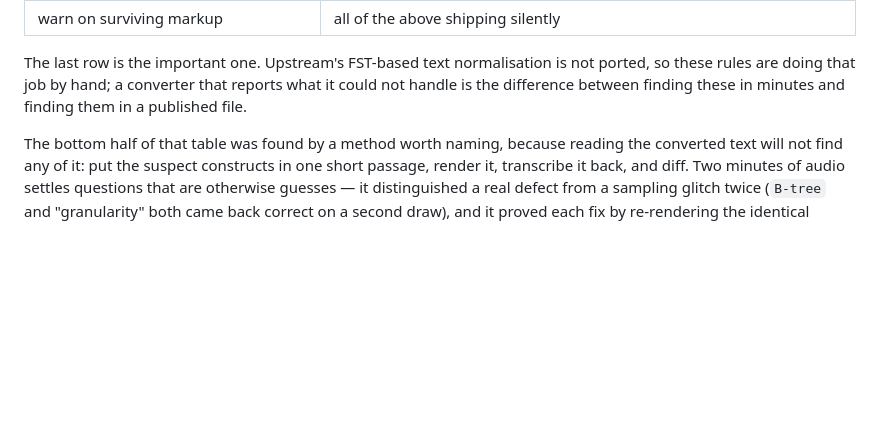
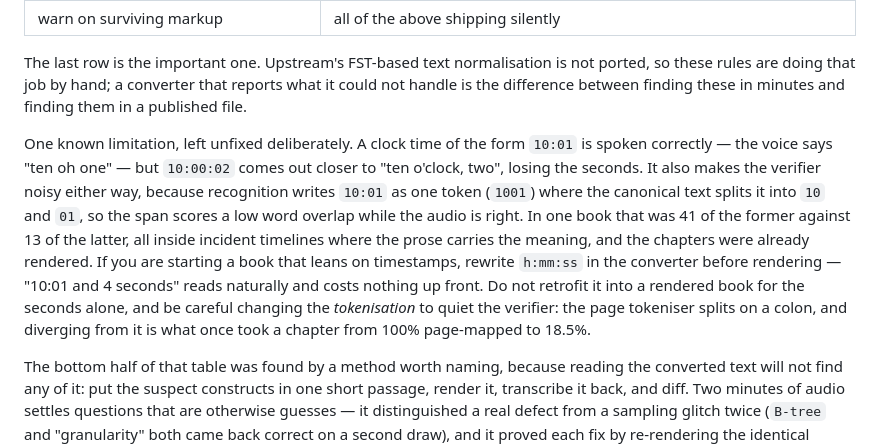
Before and after one commit to drmhse/tts-rs, a Markdown page: docs/serving.md, the part around the change. Rendered like a GitHub page; blank space fills up the shorter version.

Commit message:
Record the clock-time reading as a known limitation, with the fix and when not to apply it
An unmeasured span scoring 0.60 overlap in one chapter turned out to be correct audio: the
voice reads 10:01 as "ten oh one", and recognition writes that as one token where the
canonical text splits it into two, so the overlap is low while nothing is wrong. Only the
h:mm:ss form loses anything, and only the seconds.

Worth writing down rather than fixing here. The converter change is free before a render and
costs sixteen re-renders after one, nine of them already published, and quieting the verifier
by changing tokenisation would diverge from the page tokeniser — the regression that once took
a chapter from 100% page-mapped to 18.5%.

```diff
--- a/docs/serving.md
+++ b/docs/serving.md
@@ -262,6 +262,19 @@ The last row is the important one. Upstream's FST-based text normalisation is no
 these rules are doing that job by hand; a converter that reports what it could not handle is
 the difference between finding these in minutes and finding them in a published file.
 
+One known limitation, left unfixed deliberately. A clock time of the form `10:01` is spoken
+correctly — the voice says "ten oh one" — but `10:00:02` comes out closer to "ten o'clock,
+two", losing the seconds. It also makes the verifier noisy either way, because recognition
+writes `10:01` as one token (`1001`) where the canonical text splits it into `10` and `01`, so
+the span scores a low word overlap while the audio is right. In one book that was 41 of the
+former against 13 of the latter, all inside incident timelines where the prose carries the
+meaning, and the chapters were already rendered. If you are starting a book that leans on
+timestamps, rewrite `h:mm:ss` in the converter before rendering — "10:01 and 4 seconds" reads
+naturally and costs nothing up front. Do not retrofit it into a rendered book for the seconds
+alone, and be careful changing the *tokenisation* to quiet the verifier: the page tokeniser
+splits on a colon, and diverging from it is what once took a chapter from 100% page-mapped
+to 18.5%.
+
 The bottom half of that table was found by a method worth naming, because reading the
 converted text will not find any of it: put the suspect constructs in one short passage,
 render it, transcribe it back, and diff. Two minutes of audio settles questions that are
```
